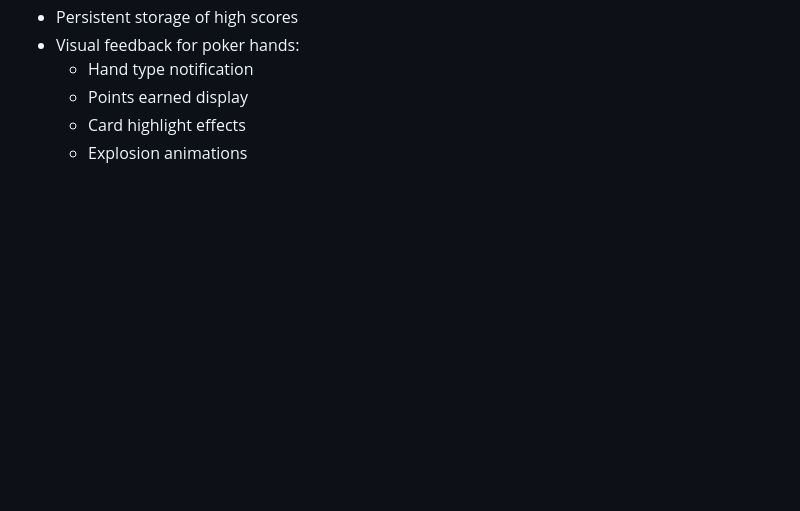
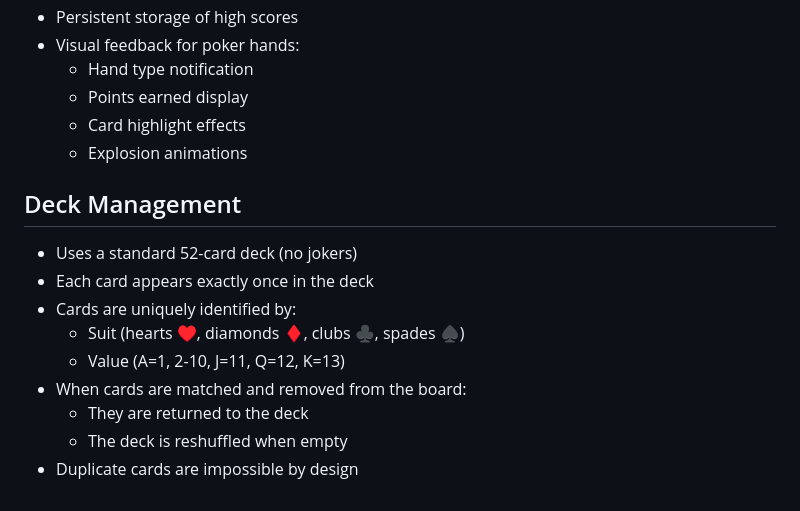
Before and after one commit to speedybits/PokerTetris, a Markdown page: CARDTRIS.md, the part around the change. GitHub-like rendering; blank space fills up the shorter version.

Commit message:
Add deck management to markdown

```diff
--- a/CARDTRIS.md
+++ b/CARDTRIS.md
@@ -302,3 +302,14 @@ The game ends when:
   - Points earned display
   - Card highlight effects
   - Explosion animations
+
+## Deck Management
+- Uses a standard 52-card deck (no jokers)
+- Each card appears exactly once in the deck
+- Cards are uniquely identified by:
+  - Suit (hearts ♥, diamonds ♦, clubs ♣, spades ♠)
+  - Value (A=1, 2-10, J=11, Q=12, K=13)
+- When cards are matched and removed from the board:
+  - They are returned to the deck
+  - The deck is reshuffled when empty
+- Duplicate cards are impossible by design
```
